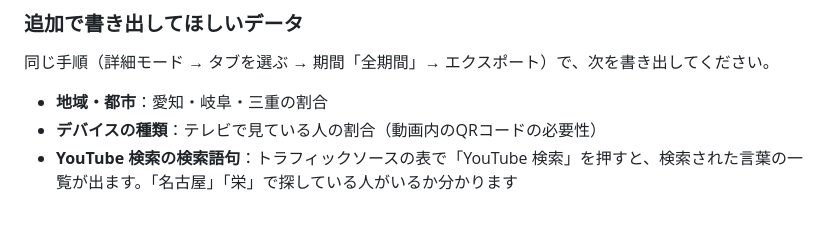
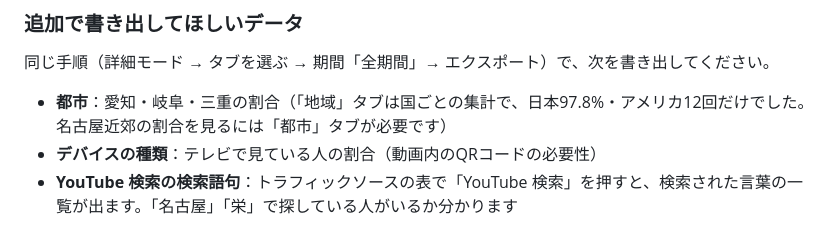
Before and after one commit to drjack500-maker/myproject, a Markdown page: docs/youtube-acquisition-plan.md, the part around the change. GitHub-like rendering.

Commit message:
Note that the region export is country-level only
Co-Authored-By: Claude Opus 5.5 <noreply@anthropic.com>
Claude-Session: https://claude.ai/code/session_01AjJt1vJ1baNf2j28mmDWNp

```diff
--- a/docs/youtube-acquisition-plan.md
+++ b/docs/youtube-acquisition-plan.md
@@ -378,6 +378,6 @@ YouTube Studio の「コンテンツ」と「トラフィックソース」（20
 
 同じ手順（詳細モード → タブを選ぶ → 期間「全期間」→ エクスポート）で、次を書き出してください。
 
-- **地域・都市**：愛知・岐阜・三重の割合
+- **都市**：愛知・岐阜・三重の割合（「地域」タブは国ごとの集計で、日本97.8%・アメリカ12回だけでした。名古屋近郊の割合を見るには「都市」タブが必要です）
 - **デバイスの種類**：テレビで見ている人の割合（動画内のQRコードの必要性）
 - **YouTube 検索の検索語句**：トラフィックソースの表で「YouTube 検索」を押すと、検索された言葉の一覧が出ます。「名古屋」「栄」で探している人がいるか分かります
```
